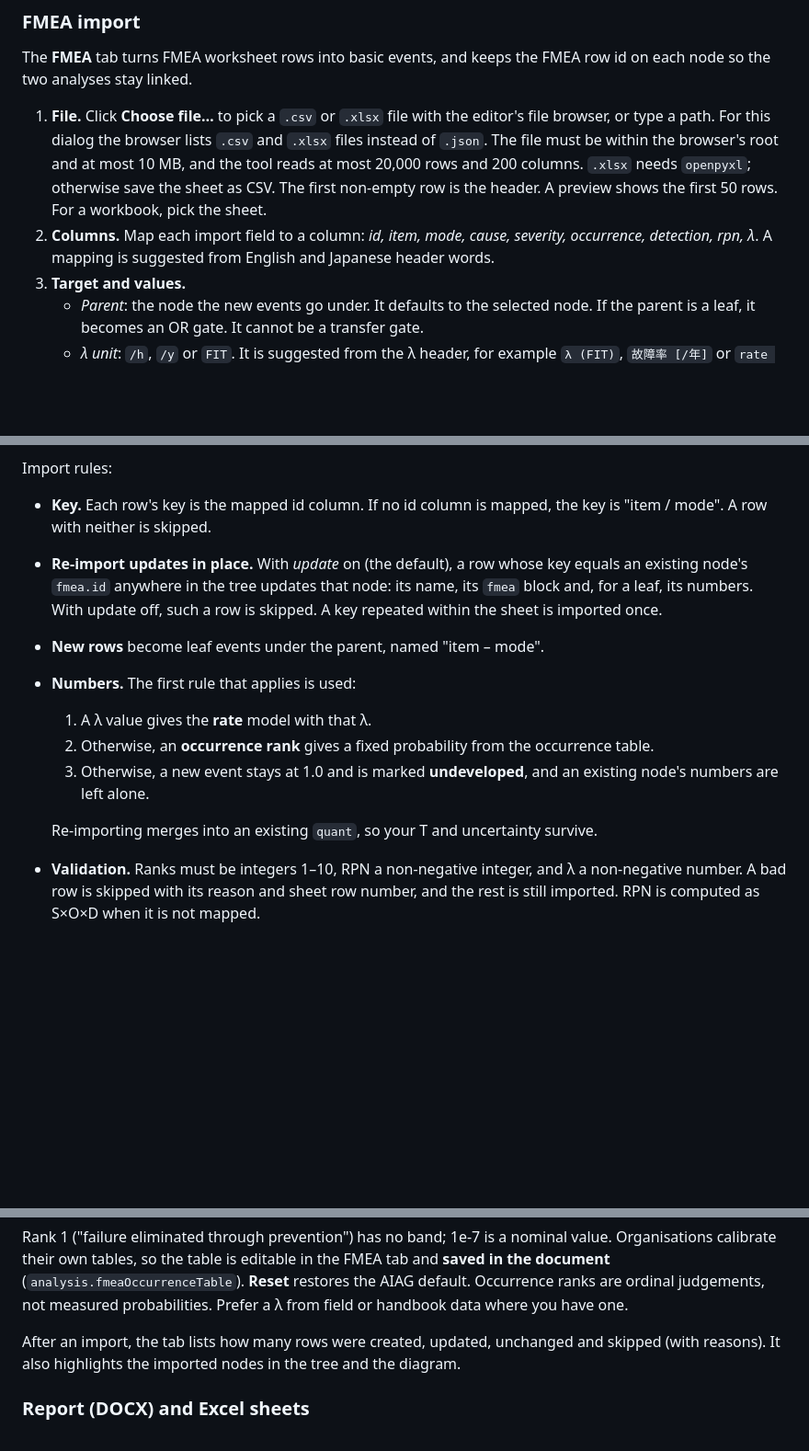
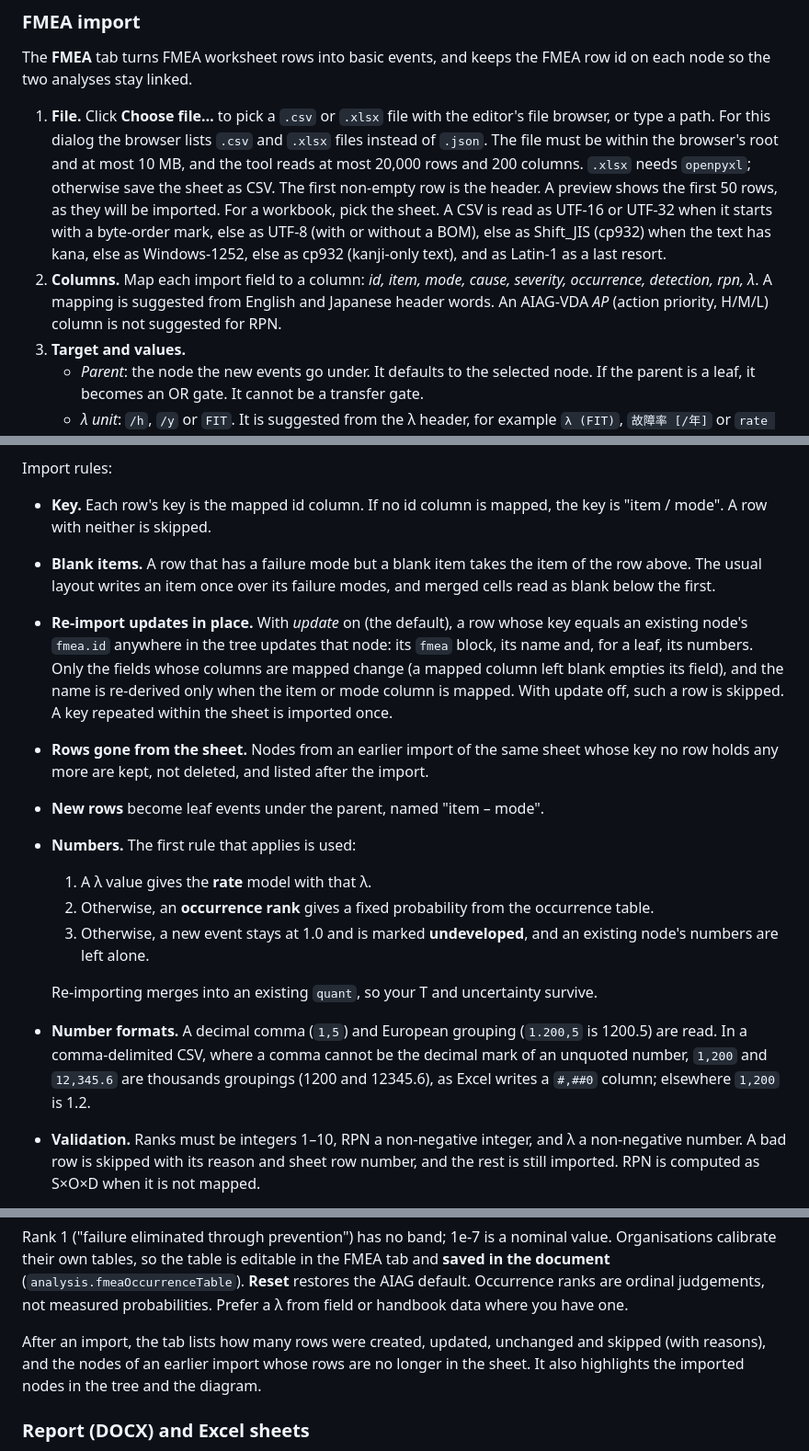
Before and after one commit to Gertrud-Violett/FTA_Editor, a Markdown page: docs/USER_GUIDE.md, 3 parts joined by grey strips. Shown at 92% size. Rendered like a GitHub page; blank space fills up the shorter version.

Commit message:
docs: document the sprint-1 FMEA import changes
Checked against fmea_import.py and routes/fmea.py on main.

- A blank item under a row with a failure mode is filled down from the
  row above (merged item cells); the preview shows rows as imported.
- Re-import changes only the mapped fields; nodes of an earlier import
  whose rows left the sheet are kept and listed (notInSheet).
- '1.200,5' is 1200.5; in a comma-delimited CSV '1,200' is 1200
  (thousands grouping), elsewhere 1.2.
- CSV decoding order: UTF-16/32 by BOM, UTF-8, cp932 when there is kana,
  cp1252, cp932 for kanji only, latin-1.
- An AIAG-VDA "AP" column is not suggested for RPN.
- POST /api/fmea/preview takes an optional mapping.

Co-Authored-By: Claude Opus 5.5 <noreply@anthropic.com>
Claude-Session: https://claude.ai/code/session_01LGfWEywzG1o4Afze3bLV9h

```diff
--- a/docs/USER_GUIDE.md
+++ b/docs/USER_GUIDE.md
@@ -933,11 +933,16 @@ FMEA row id on each node so the two analyses stay linked.
    `.csv` and `.xlsx` files instead of `.json`. The file must be within the
    browser's root and at most 10 MB, and the tool reads at most 20,000 rows
    and 200 columns. `.xlsx` needs `openpyxl`; otherwise save the sheet as CSV.
-   The first non-empty row is the header. A preview shows the first 50 rows.
-   For a workbook, pick the sheet.
+   The first non-empty row is the header. A preview shows the first 50 rows,
+   as they will be imported. For a workbook, pick the sheet. A CSV is read as
+   UTF-16 or UTF-32 when it starts with a byte-order mark, else as UTF-8 (with
+   or without a BOM), else as Shift_JIS (cp932) when the text has kana, else as
+   Windows-1252, else as cp932 (kanji-only text), and as Latin-1 as a last
+   resort.
 2. **Columns.** Map each import field to a column: *id, item, mode, cause,
    severity, occurrence, detection, rpn, λ*. A mapping is suggested from
-   English and Japanese header words.
+   English and Japanese header words. An AIAG-VDA *AP* (action priority,
+   H/M/L) column is not suggested for RPN.
 3. **Target and values.**
    - *Parent*: the node the new events go under. It defaults to the selected
      node. If the parent is a leaf, it becomes an OR gate. It cannot be a
@@ -956,11 +961,19 @@ Import rules:
 
 - **Key.** Each row's key is the mapped id column. If no id column is mapped,
   the key is "item / mode". A row with neither is skipped.
+- **Blank items.** A row that has a failure mode but a blank item takes the
+  item of the row above. The usual layout writes an item once over its failure
+  modes, and merged cells read as blank below the first.
 - **Re-import updates in place.** With *update* on (the default), a row whose
   key equals an existing node's `fmea.id` anywhere in the tree updates that
-  node: its name, its `fmea` block and, for a leaf, its numbers. With update
-  off, such a row is skipped. A key repeated within the sheet is imported
-  once.
+  node: its `fmea` block, its name and, for a leaf, its numbers. Only the
+  fields whose columns are mapped change (a mapped column left blank empties
+  its field), and the name is re-derived only when the item or mode column is
+  mapped. With update off, such a row is skipped. A key repeated within the
+  sheet is imported once.
+- **Rows gone from the sheet.** Nodes from an earlier import of the same
+  sheet whose key no row holds any more are kept, not deleted, and listed
+  after the import.
 - **New rows** become leaf events under the parent, named "item – mode".
 - **Numbers.** The first rule that applies is used:
   1. A λ value gives the **rate** model with that λ.
@@ -971,6 +984,11 @@ Import rules:
 
   Re-importing merges into an existing `quant`, so your T and uncertainty
   survive.
+- **Number formats.** A decimal comma (`1,5`) and European grouping
+  (`1.200,5` is 1200.5) are read. In a comma-delimited CSV, where a comma
+  cannot be the decimal mark of an unquoted number, `1,200` and `12,345.6` are
+  thousands groupings (1200 and 12345.6), as Excel writes a `#,##0` column;
+  elsewhere `1,200` is 1.2.
 - **Validation.** Ranks must be integers 1–10, RPN a non-negative integer, and
   λ a non-negative number. A bad row is skipped with its reason and sheet row
   number, and the rest is still imported. RPN is computed as S×O×D when it is
@@ -994,8 +1012,9 @@ Occurrence ranks are ordinal judgements, not measured probabilities. Prefer a
 λ from field or handbook data where you have one.
 
 After an import, the tab lists how many rows were created, updated, unchanged
-and skipped (with reasons). It also highlights the imported nodes in the tree
-and the diagram.
+and skipped (with reasons), and the nodes of an earlier import whose rows are
+no longer in the sheet. It also highlights the imported nodes in the tree and
+the diagram.
 
 ### Report (DOCX) and Excel sheets
 
```
Also changed, not shown: docs/API_REFERENCE.md (+17 -5 lines).
